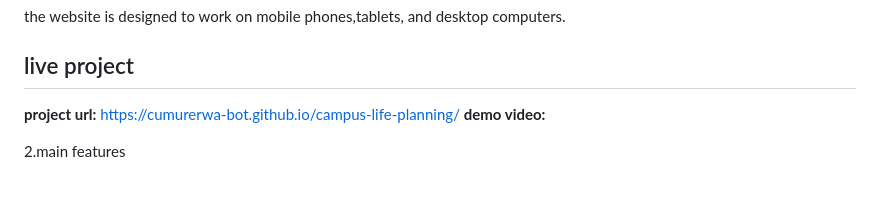
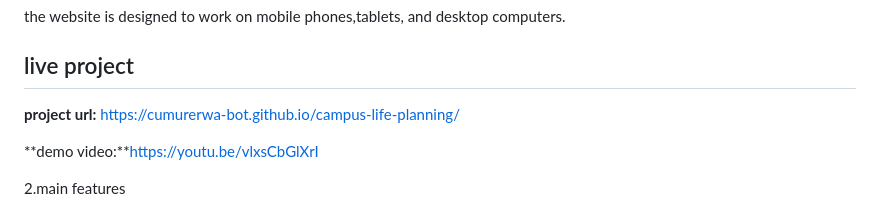
Before and after one commit to cumurerwa-bot/campus-life-planning, a Markdown page: README.md, the part around the change. GitHub-like rendering; blank space fills up the shorter version.

Commit message:
Update README with demo video link
Added demo video link to the README.

```diff
--- a/README.md
+++ b/README.md
@@ -7,7 +7,8 @@ the website is designed to work on mobile phones,tablets, and desktop computers.
 
 ## live project
 **project url:** https://cumurerwa-bot.github.io/campus-life-planning/
-**demo video:**
+
+**demo video:**https://youtu.be/vlxsCbGlXrI
 
 2.main features
 
```
